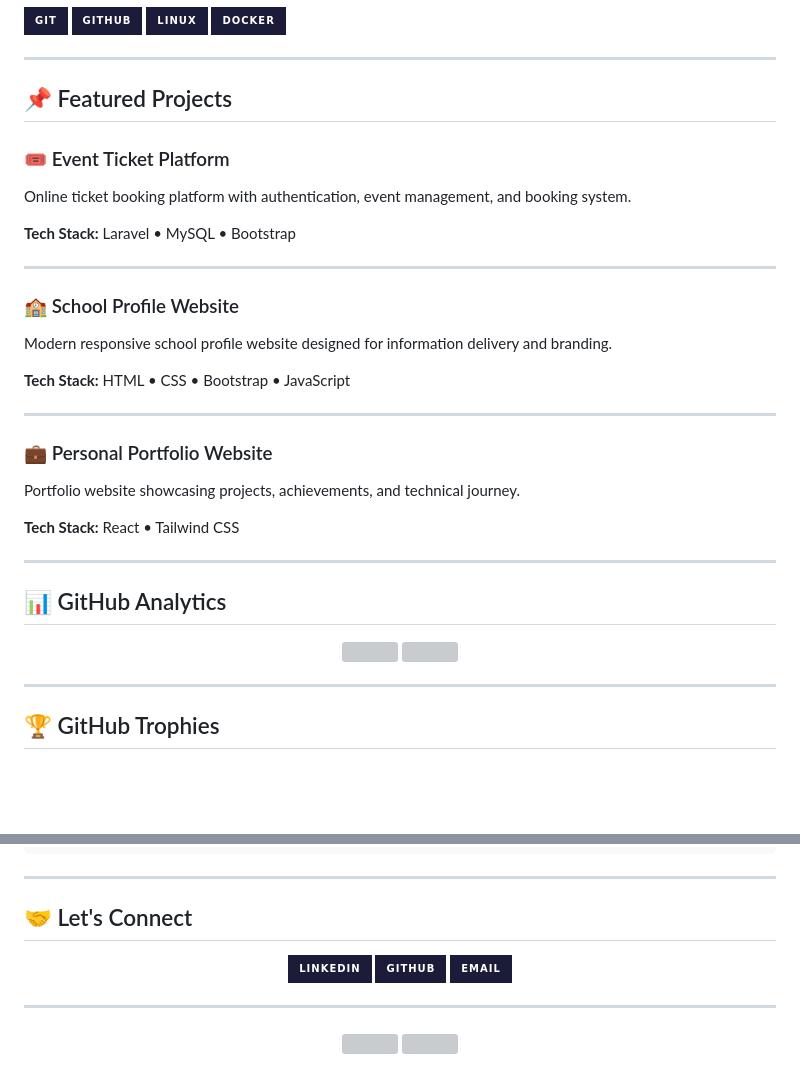
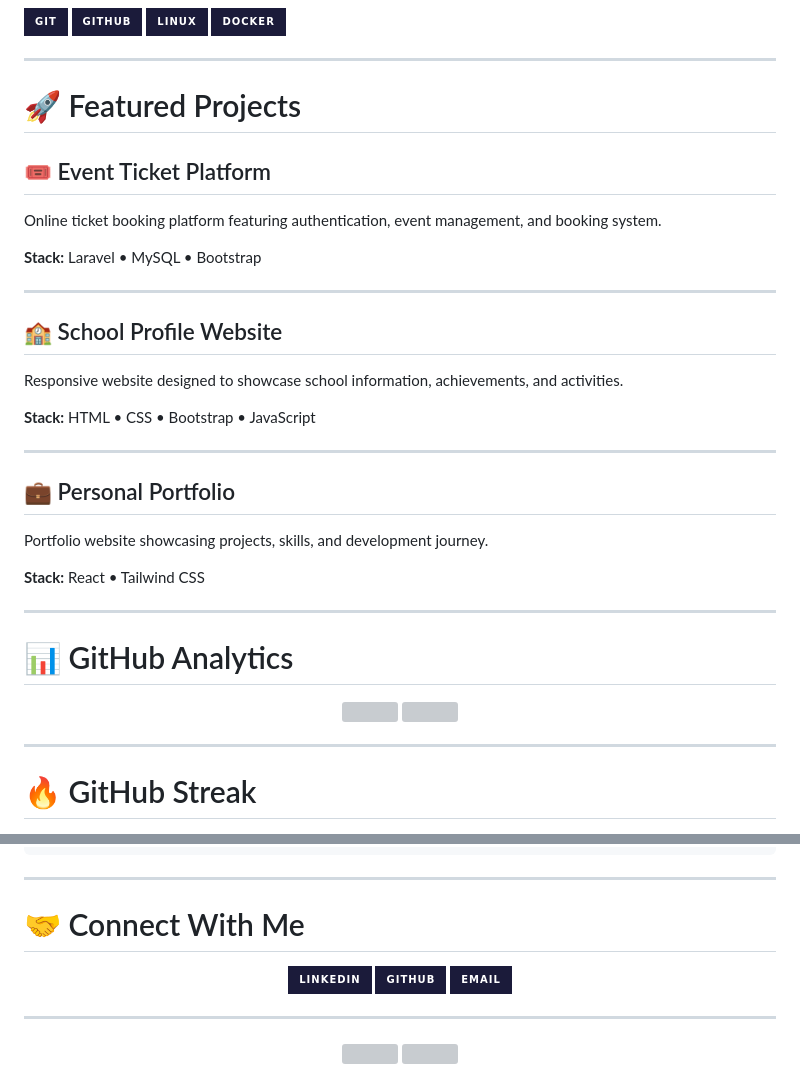
Before and after one commit to alsyakd/alsyakd, a Markdown page: README.md, 2 parts joined by grey strips. Drawn GitHub-style; badges without logos; blank space fills up the shorter version; grey boxes are pictures that could not be loaded.

```diff
--- a/README.md
+++ b/README.md
@@ -92,33 +92,33 @@ currently:
 
 ---
 
-## 📌 Featured Projects
+# 🚀 Featured Projects
 
-### 🎟 Event Ticket Platform
+## 🎟 Event Ticket Platform
 
-Online ticket booking platform with authentication, event management, and booking system.
+Online ticket booking platform featuring authentication, event management, and booking system.
 
-**Tech Stack:** Laravel • MySQL • Bootstrap
+**Stack:** Laravel • MySQL • Bootstrap
 
 ---
 
-### 🏫 School Profile Website
+## 🏫 School Profile Website
 
-Modern responsive school profile website designed for information delivery and branding.
+Responsive website designed to showcase school information, achievements, and activities.
 
-**Tech Stack:** HTML • CSS • Bootstrap • JavaScript
+**Stack:** HTML • CSS • Bootstrap • JavaScript
 
 ---
 
-### 💼 Personal Portfolio Website
+## 💼 Personal Portfolio
 
-Portfolio website showcasing projects, achievements, and technical journey.
+Portfolio website showcasing projects, skills, and development journey.
 
-**Tech Stack:** React • Tailwind CSS
+**Stack:** React • Tailwind CSS
 
 ---
 
-## 📊 GitHub Analytics
+# 📊 GitHub Analytics
 
 <div align="center">
 
@@ -130,7 +130,7 @@ Portfolio website showcasing projects, achievements, and technical journey.
 
 ---
 
-## 🏆 GitHub Trophies
+# 🔥 GitHub Streak
 
 <div align="center">
 
@@ -163,12 +173,12 @@ while(alive) {
 
 ---
 
-## 🤝 Let's Connect
+# 🤝 Connect With Me
 
 <div align="center">
 
 <a href="https://linkedin.com/in/alsya-kanaya-dzikra-akd07">
-<img src="https://img.shields.io/badge/LinkedIn-1B1B3A?style=for-the-badge&logo=linkedin&logoColor=FFC300" />
+<img src="https://img.shields.io/badge/LinkedIn-1B1B3A?style=for-the-badge&logo=linkedin&logoColor=FFC300"/>
 </a>
 
 <a href="https://github.com/alsyakd">
@@ -176,7 +186,7 @@ while(alive) {
 </a>
 
 <a href="mailto:alsyakanayadzikra@gmail.com">
-<img src="https://img.shields.io/badge/Email-1B1B3A?style=for-the-badge&logo=gmail&logoColor=FFC300" />
+<img src="https://img.shields.io/badge/Email-1B1B3A?style=for-the-badge&logo=gmail&logoColor=FFC300"/>
 </a>
 
 </div>
```
Also changed, not shown: other parts of README.md (+40 -30 lines).
